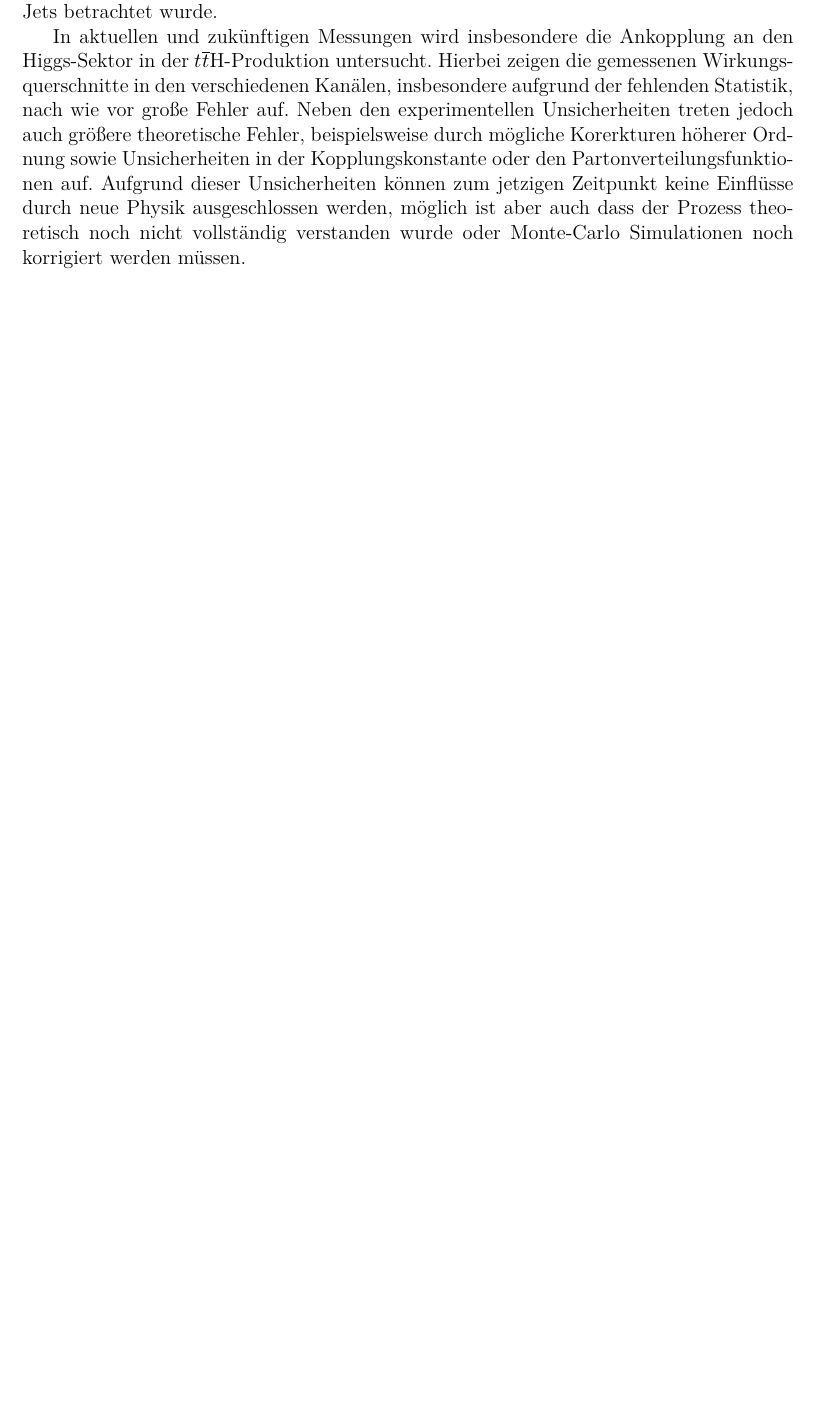
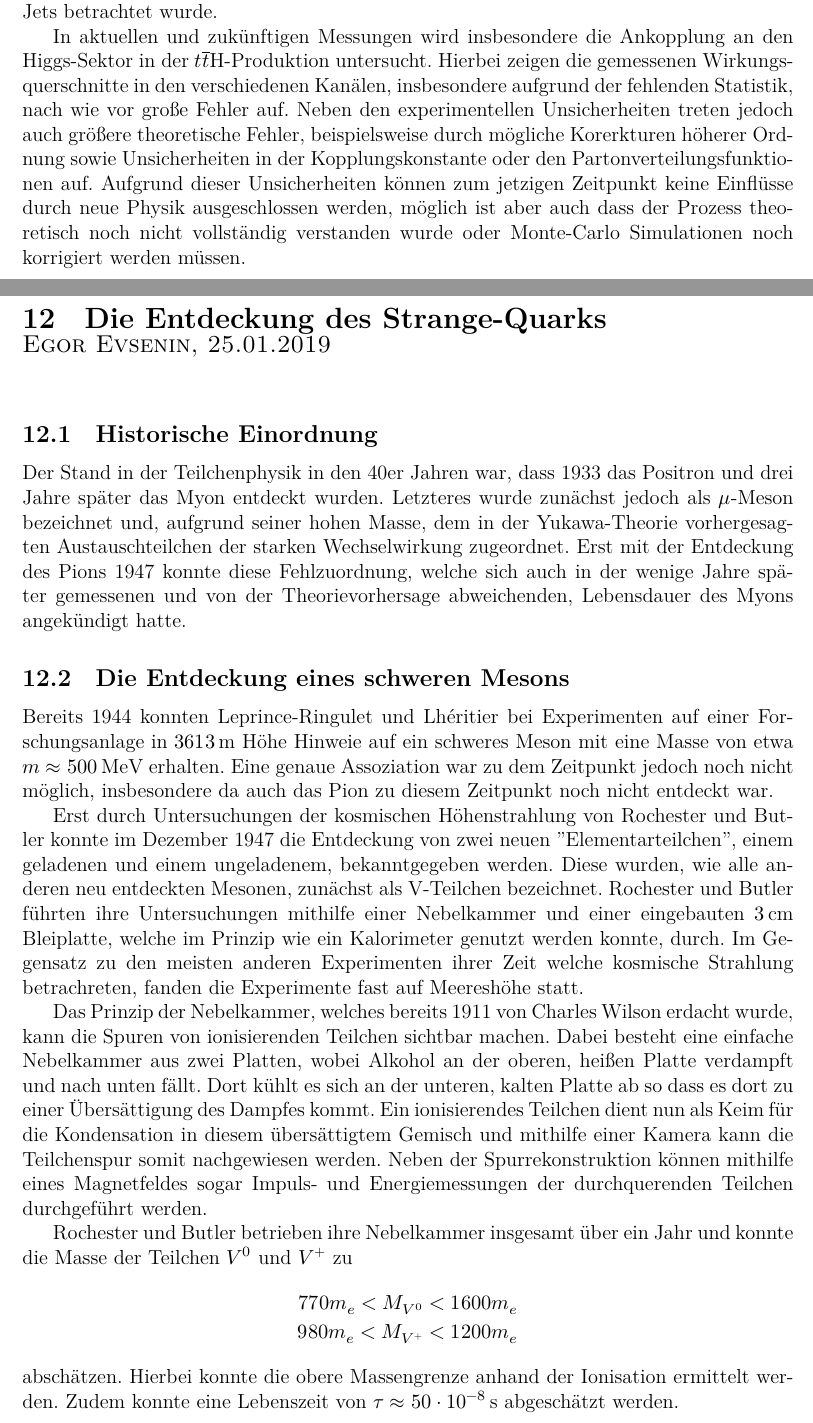
Before and after one commit to Jean1995/Schluesselexperimente-der-Teilchenphysik-WS1819, a LaTeX document (summary.tex, which reads content/strange.tex): part of page 33 of 34 before the commit and two parts of pages 33 and 34 of 36 after it, the two joined at a grey line, cut so that both start at the same text, the shorter picture padded with empty space. Compiled offline with XeLaTeX.

Commit message:
Zusammenfassung Strange Quark

```diff
--- /dev/null
+++ b/content/strange.tex
@@ -0,0 +1,35 @@
+
+\section{Die Entdeckung des Strange-Quarks}
+
+\chapterauthor{Egor Evsenin, 25.01.2019}
+
+\subsection{Historische Einordnung}
+
+Der Stand in der Teilchenphysik in den 40er Jahren war, dass 1933 das Positron und drei Jahre später das Myon entdeckt wurden.
+Letzteres wurde zunächst jedoch als $\mu$-Meson bezeichnet und, aufgrund seiner hohen Masse, dem in der Yukawa-Theorie vorhergesagten Austauschteilchen der starken Wechselwirkung zugeordnet.
+Erst mit der Entdeckung des Pions 1947 konnte diese Fehlzuordnung, welche sich auch in der wenige Jahre später gemessenen und von der Theorievorhersage abweichenden, Lebensdauer des Myons angekündigt hatte.
+
+\subsection{Die Entdeckung eines schweren Mesons}
+
+Bereits 1944 konnten Leprince-Ringulet und Lhéritier bei Experimenten auf einer Forschungsanlage in \SI{3613}{\metre} Höhe Hinweie auf ein schweres Meson mit eine Masse von etwa $m \approx \SI{500}{\mega\electronvolt}$ erhalten.
+Eine genaue Assoziation war zu dem Zeitpunkt jedoch noch nicht möglich, insbesondere da auch das Pion zu diesem Zeitpunkt noch nicht entdeckt war.
+
+Erst durch Untersuchungen der kosmischen Höhenstrahlung von Rochester und Butler konnte im Dezember 1947 die Entdeckung von zwei neuen "Elementarteilchen", einem geladenen und einem ungeladenem, bekanntgegeben werden.
+Diese wurden, wie alle anderen neu entdeckten Mesonen, zunächst als V-Teilchen bezeichnet.
+Rochester und Butler führten ihre Untersuchungen mithilfe einer Nebelkammer und einer eingebauten \SI{3}{\centi\metre} Bleiplatte, welche im Prinzip wie ein Kalorimeter genutzt werden konnte, durch.
+Im Gegensatz zu den meisten anderen Experimenten ihrer Zeit welche kosmische Strahlung betrachreten, fanden die Experimente fast auf Meereshöhe statt.
+
+Das Prinzip der Nebelkammer, welches bereits 1911 von Charles Wilson erdacht wurde, kann die Spuren von ionisierenden Teilchen sichtbar machen.
+Dabei besteht eine einfache Nebelkammer aus zwei Platten, wobei Alkohol an der oberen, heißen Platte verdampft und nach unten fällt.
+Dort kühlt es sich an der unteren, kalten Platte ab so dass es dort zu einer Übersättigung des Dampfes kommt.
+Ein ionisierendes Teilchen dient nun als Keim für die Kondensation in diesem übersättigtem Gemisch und mithilfe einer Kamera kann die Teilchenspur somit nachgewiesen werden.
+Neben der Spurrekonstruktion können mithilfe eines Magnetfeldes sogar Impuls- und Energiemessungen der durchquerenden Teilchen durchgeführt werden.
+
+Rochester und Butler betrieben ihre Nebelkammer insgesamt über ein Jahr und konnte die Masse der Teilchen $V^0$ und $V^+$ zu
+\begin{align*}
+	770 m_e < M_{V^0} < 1600 m_e \\
+	980 m_e < M_{V^+} < 1200 m_e
+\end{align*}
+abschätzen.
+Hierbei konnte die obere Massengrenze anhand der Ionisation ermittelt werden.
+Zudem konnte eine Lebenszeit von $\tau \approx \SI{50e-8}{\second}$ abgeschätzt werden.
```
Also changed, not shown: content/cpv.tex (+2 -0 lines), summary.tex (+3 -0 lines), content/strange.tex (21 more changed lines).
